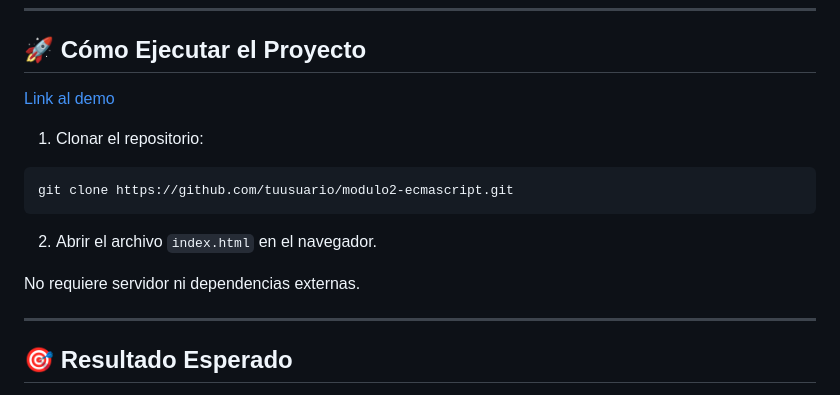
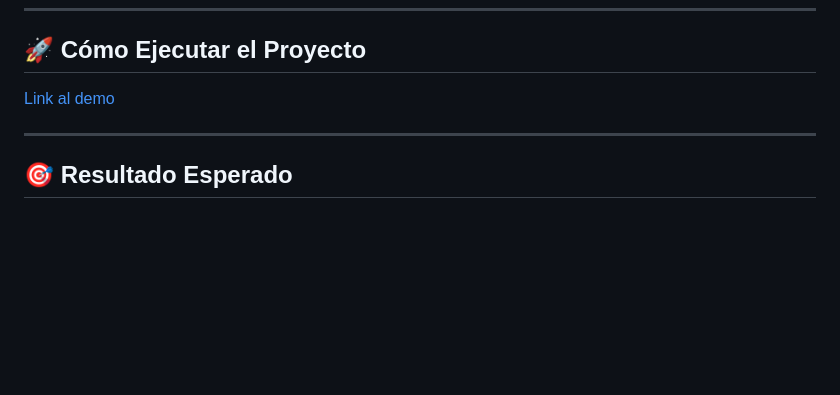
Before and after one commit to Juanmilion/Curso-Fullstack-Web-Developer, a Markdown page: modulo-2-ecmascript/prueba-modulo2-ecmascript/README.md, the part around one of its changes. Rendered like a GitHub page; blank space fills up the shorter version.

Commit message:
Prueba Modulo 2 modify readme

````diff
--- a/modulo-2-ecmascript/prueba-modulo2-ecmascript/README.md
+++ b/modulo-2-ecmascript/prueba-modulo2-ecmascript/README.md
@@ -147,12 +147,4 @@ El uso de async-await mejora la legibilidad frente a .then() y .catch().
 
-1. Clonar el repositorio:
-
-```
-git clone https://github.com/tuusuario/modulo2-ecmascript.git
-```
-2. Abrir el archivo `index.html` en el navegador.
-
-No requiere servidor ni dependencias externas.
 
 ---
 
````
Also changed, not shown: other parts of modulo-2-ecmascript/prueba-modulo2-ecmascript/README.md (+1 -1 lines).
